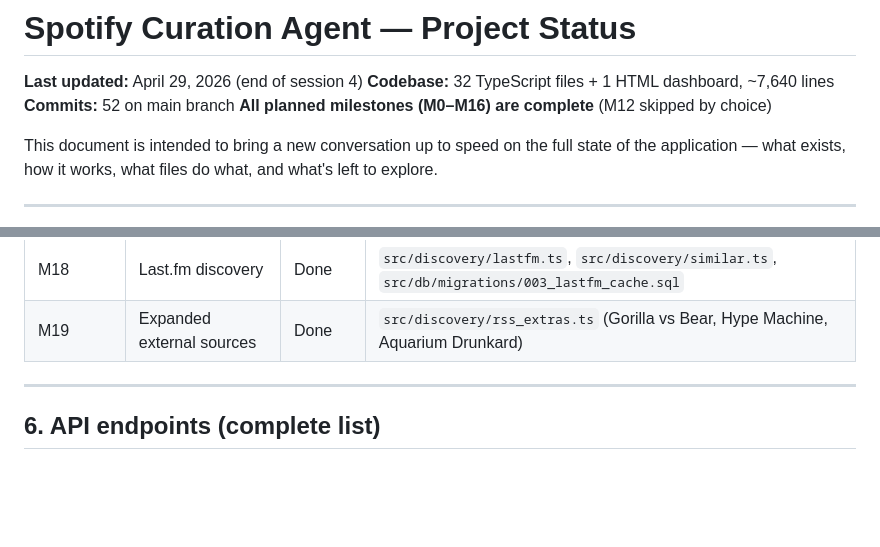
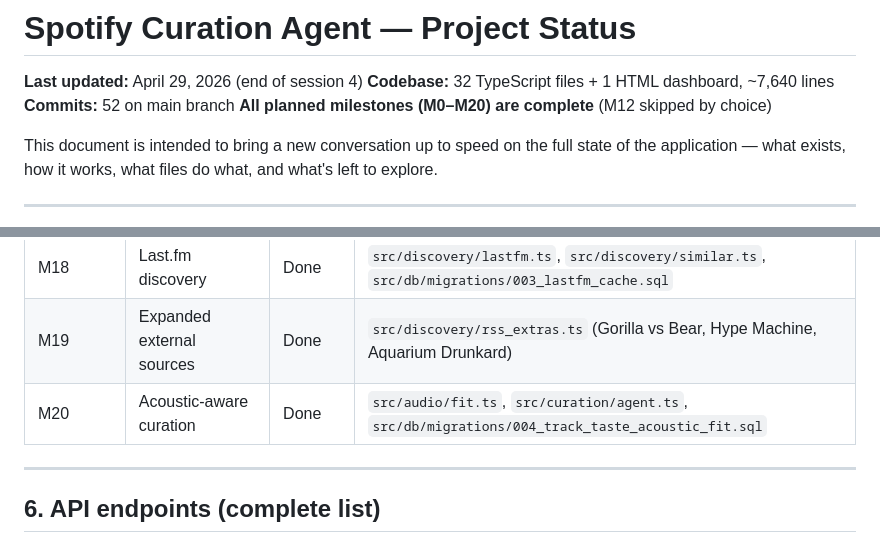
Before and after one commit to chrisbuice/surfaces, a Markdown page: PROJECT_STATUS.md, 2 parts joined by grey strips. Rendered like a GitHub page; blank space fills up the shorter version.

```diff
--- a/PROJECT_STATUS.md
+++ b/PROJECT_STATUS.md
@@ -3,7 +3,7 @@
 **Last updated:** April 29, 2026 (end of session 4)
 **Codebase:** 32 TypeScript files + 1 HTML dashboard, ~7,640 lines
 **Commits:** 52 on main branch
-**All planned milestones (M0–M16) are complete** (M12 skipped by choice)
+**All planned milestones (M0–M20) are complete** (M12 skipped by choice)
 
 This document is intended to bring a new conversation up to speed on the full state of the application — what exists, how it works, what files do what, and what's left to explore.
 
@@ -197,6 +197,7 @@ spotifygenie/
 | M17 | Acoustic preference profile | Done | `src/audio/profile.ts`, `src/db/migrations/002_acoustic_profile.sql` |
 | M18 | Last.fm discovery | Done | `src/discovery/lastfm.ts`, `src/discovery/similar.ts`, `src/db/migrations/003_lastfm_cache.sql` |
 | M19 | Expanded external sources | Done | `src/discovery/rss_extras.ts` (Gorilla vs Bear, Hype Machine, Aquarium Drunkard) |
+| M20 | Acoustic-aware curation | Done | `src/audio/fit.ts`, `src/curation/agent.ts`, `src/db/migrations/004_track_taste_acoustic_fit.sql` |
 
 ---
 
```
Also changed, not shown: OPEN_QUESTIONS.md (+3 -1 lines).
